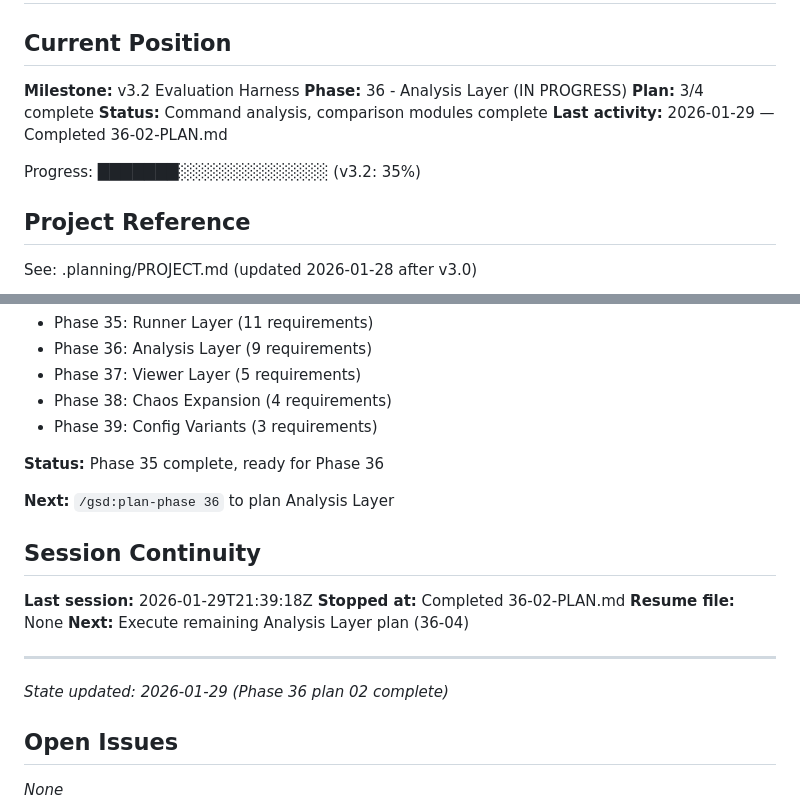
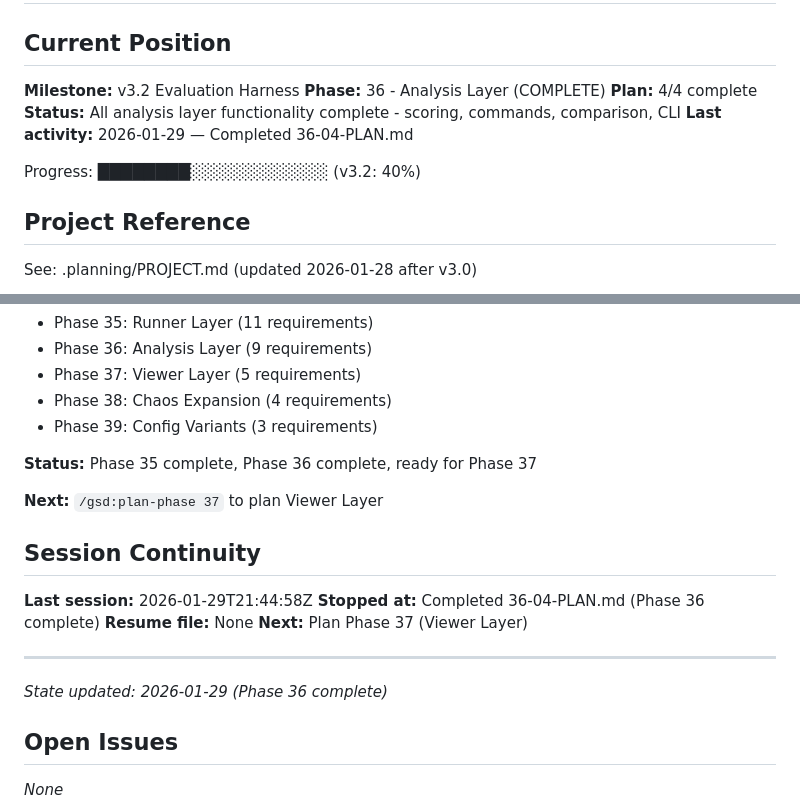
Before and after one commit to pikehouse/operator, a Markdown page: .planning/STATE.md, 2 parts joined by grey strips. Rendered like a GitHub page.

Commit message:
docs(36-04): complete CLI commands plan
Tasks completed: 3/3
- Update analysis module exports (already correct)
- Add analyze command
- Add compare and compare-baseline commands

SUMMARY: .planning/phases/36-analysis-layer/36-04-SUMMARY.md

```diff
--- a/.planning/STATE.md
+++ b/.planning/STATE.md
@@ -3,12 +3,12 @@
 ## Current Position
 
 **Milestone:** v3.2 Evaluation Harness
-**Phase:** 36 - Analysis Layer (IN PROGRESS)
-**Plan:** 3/4 complete
-**Status:** Command analysis, comparison modules complete
-**Last activity:** 2026-01-29 — Completed 36-02-PLAN.md
+**Phase:** 36 - Analysis Layer (COMPLETE)
+**Plan:** 4/4 complete
+**Status:** All analysis layer functionality complete - scoring, commands, comparison, CLI
+**Last activity:** 2026-01-29 — Completed 36-04-PLAN.md
 
-Progress: ███████░░░░░░░░░░░░░ (v3.2: 35%)
+Progress: ████████░░░░░░░░░░░░ (v3.2: 40%)
 
 ## Project Reference
 
@@ -83,19 +83,19 @@ See: .planning/MILESTONES.md
 - Phase 38: Chaos Expansion (4 requirements)
 - Phase 39: Config Variants (3 requirements)
 
-**Status:** Phase 35 complete, ready for Phase 36
+**Status:** Phase 35 complete, Phase 36 complete, ready for Phase 37
 
-**Next:** `/gsd:plan-phase 36` to plan Analysis Layer
+**Next:** `/gsd:plan-phase 37` to plan Viewer Layer
 
 ## Session Continuity
 
-**Last session:** 2026-01-29T21:39:18Z
-**Stopped at:** Completed 36-02-PLAN.md
+**Last session:** 2026-01-29T21:44:58Z
+**Stopped at:** Completed 36-04-PLAN.md (Phase 36 complete)
 **Resume file:** None
-**Next:** Execute remaining Analysis Layer plan (36-04)
+**Next:** Plan Phase 37 (Viewer Layer)
 
 ---
-*State updated: 2026-01-29 (Phase 36 plan 02 complete)*
+*State updated: 2026-01-29 (Phase 36 complete)*
 
 ## Open Issues
 
```
Also changed, not shown: 1 other file.
